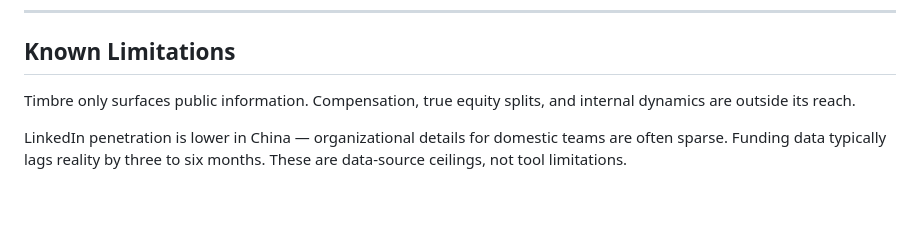
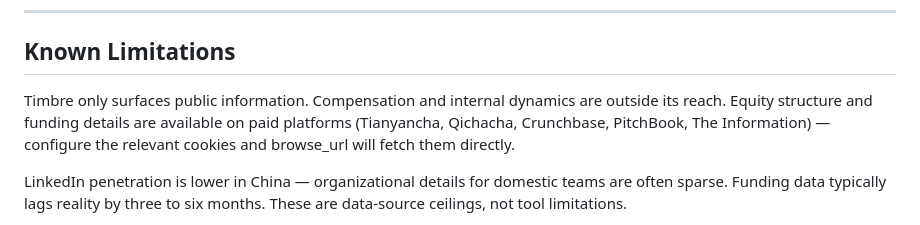
Before and after one commit to NOSIEMPRE/Timbre, a Markdown page: README.en.md, the part around the change. Rendered like a GitHub page; blank space fills up the shorter version.

Commit message:
Fix limitations: equity data is accessible via paid platform cookies

```diff
--- a/README.en.md
+++ b/README.en.md
@@ -122,7 +122,7 @@ All agent behavior is defined in `prompts/`. Changing how the agent researches o
 
 ## Known Limitations
 
-Timbre only surfaces public information. Compensation, true equity splits, and internal dynamics are outside its reach.
+Timbre only surfaces public information. Compensation and internal dynamics are outside its reach. Equity structure and funding details are available on paid platforms (Tianyancha, Qichacha, Crunchbase, PitchBook, The Information) — configure the relevant cookies and browse_url will fetch them directly.
 
 LinkedIn penetration is lower in China — organizational details for domestic teams are often sparse. Funding data typically lags reality by three to six months. These are data-source ceilings, not tool limitations.
 
```
Also changed, not shown: README.md (+1 -1 lines).
